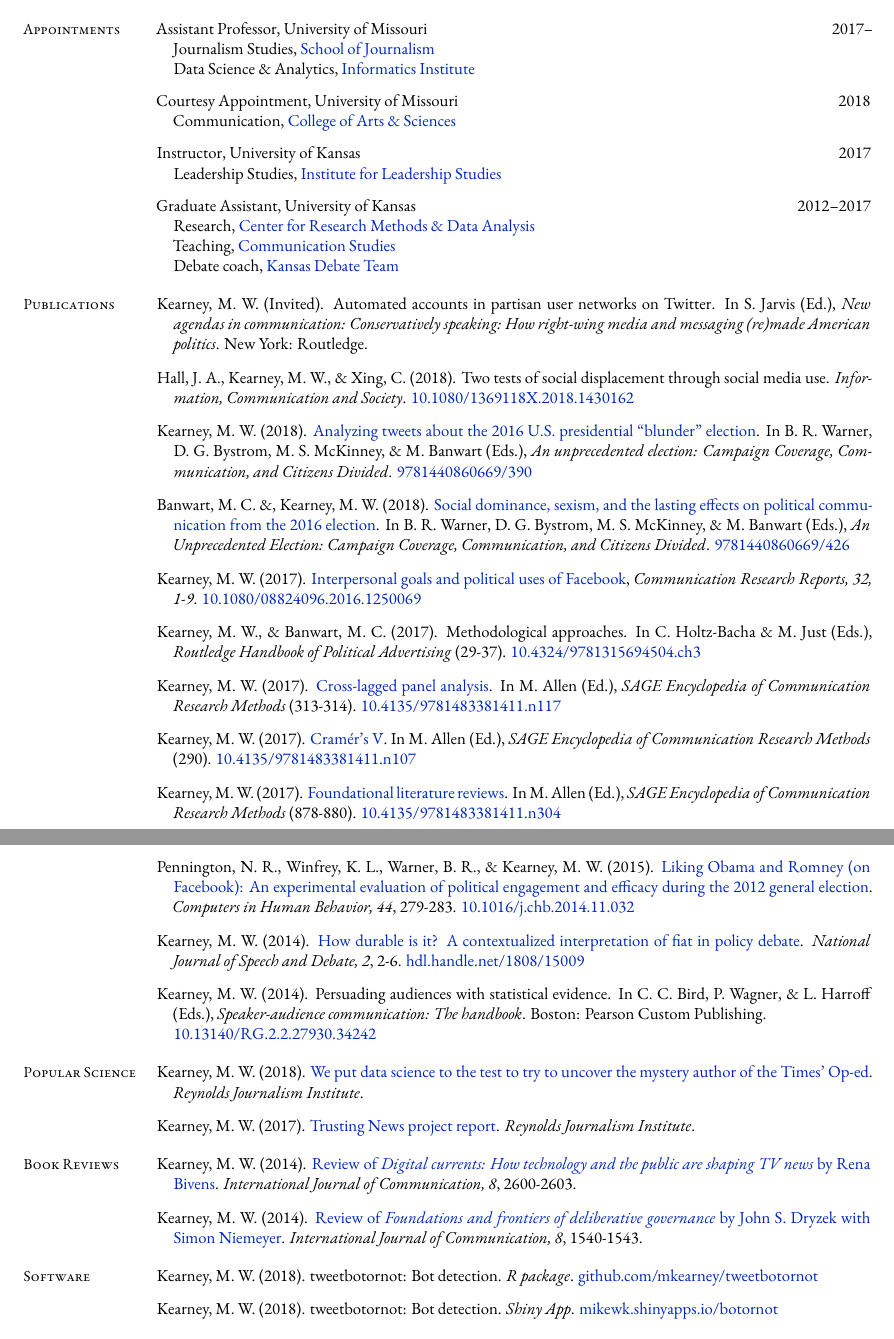
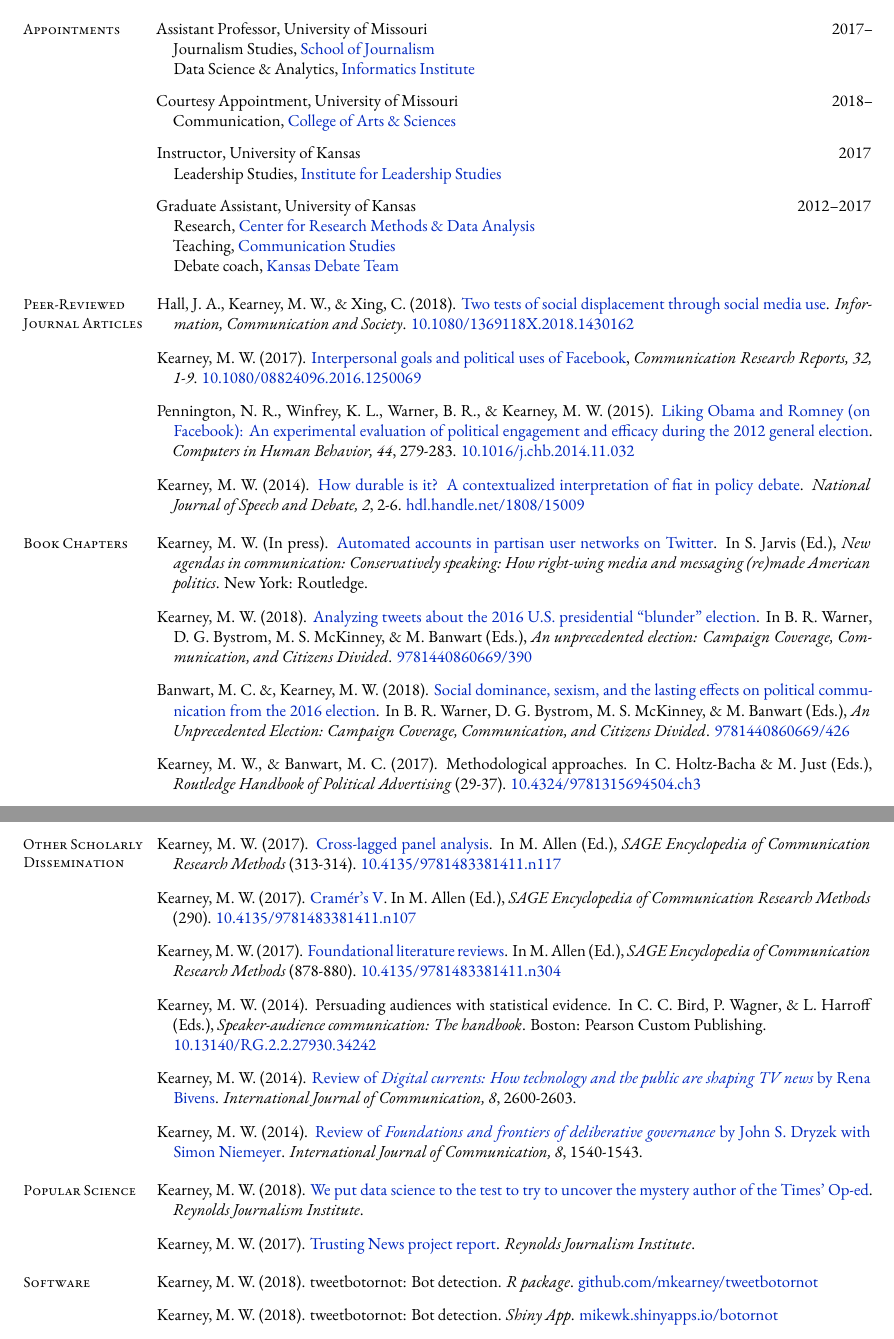
Before and after one commit to mkearney/CV, a LaTeX CV (cv.tex, which reads tex/appointments.tex, tex/articles.tex, tex/book_reviews.tex): two parts of pages 1 and 2 of 8, joined at a grey line, cut so that both start at the same text. Compiled offline with XeLaTeX; a missing font is replaced by an installed copy or a similar font.

Commit message:
reorganize publication sections

```diff
--- a/tex/appointments.tex
+++ b/tex/appointments.tex
@@ -8,7 +8,7 @@ Assistant Professor, University of Missouri                    \hfill 2017--
     \item[] Data Science \& Analytics, \href{https://muii.missouri.edu/}{Informatics Institute}
   \end{outerlist}\vspace{.2in}
 
-Courtesy Appointment, University of Missouri                   \hfill 2018
+Courtesy Appointment, University of Missouri                   \hfill 2018--
 
   \begin{outerlist}
     \item[] Communication, \href{https://communication.missouri.edu/}{College of Arts \& Sciences}
--- /dev/null
+++ b/tex/articles.tex
@@ -0,0 +1,29 @@
+\section{Peer-Reviewed Journal Articles}
+\begin{bibenum}
+
+%\item Kearney, M. W. (revise \& resubmit).
+%	\href{http://journals.sagepub.com/doi/full}{Analyzing change in network polarization}.
+%	\textit{New Media \& Society}.
+%	\href{https://doi.org/10.0000/10000000.2018.0000000}{10.0000/10000000.2018.0000000}
+
+\item Hall, J. A., Kearney, M. W., \& Xing, C. (2018).
+	\href{https://www.tandfonline.com/doi/abs/10.1080/1369118X.2018.1430162}{Two tests of social displacement through social media use}.
+	\textit{Information, Communication and Society}.
+	\href{https://doi.org/10.1080/1369118X.2018.1430162}{10.1080/1369118X.2018.1430162}
+
+\item Kearney, M. W. (2017).
+	\href{http://www.tandfonline.com/doi/abs/10.1080/08824096.2016.1250069}{Interpersonal goals and political uses of Facebook},
+	\textit{Communication Research Reports, 32, 1-9}.
+	\href{https://doi.org/10.1080/08824096.2016.1250069}{10.1080/08824096.2016.1250069}
+
+\item Pennington, N. R., Winfrey, K. L., Warner, B. R., \& Kearney, M. W. (2015).
+	\href{https://www.sciencedirect.com/science/article/pii/S0747563214006347}{Liking Obama and Romney (on Facebook): An experimental evaluation of political engagement and efficacy during the 2012 general election}.
+	\textit{Computers in Human Behavior, 44}, 279-283.
+	\href{https://doi.org/10.1016/j.chb.2014.11.032}{10.1016/j.chb.2014.11.032}
+
+\item Kearney, M. W. (2014). \href{http://ssrn.com/abstract=2618298}{
+	How durable is it? A contextualized interpretation of fiat in policy debate}.
+	\textit{National Journal of Speech and Debate, 2}, 2-6.
+	\href{http://hdl.handle.net/1808/15009}{hdl.handle.net/1808/15009}
+
+\end{bibenum}
--- a/tex/book_reviews.tex
+++ /dev/null
@@ -1,12 +0,0 @@
-\section{Book Reviews}
-\begin{bibenum}
-\item[] Kearney, M. W. (2014).
-\href{http://ijoc.org/index.php/ijoc/article/view/3405/1280}{Review of
-  \textit{Digital currents: How technology and the public are shaping TV news} by Rena Bivens}.
-\textit{International Journal of Communication, 8}, 2600-2603.
-
-\item[] Kearney, M. W. (2014).
-\href{http://ijoc.org/index.php/ijoc/article/view/2899/1147}{Review of
-  \textit{Foundations and frontiers of deliberative governance} by John S. Dryzek with Simon Niemeyer}.
-\textit{International Journal of Communication, 8}, 1540-1543.
-\end{bibenum}
--- /dev/null
+++ b/tex/chapters.tex
@@ -0,0 +1,26 @@
+\section{Book Chapters}
+\begin{bibenum}
+
+\item Kearney, M. W. (In press).
+  \href{https://mkearney.github.io/utchapter}{Automated accounts in partisan user networks on Twitter}.
+  In S. Jarvis (Ed.),
+  \textit{New agendas in communication: Conservatively speaking: How right-wing media and messaging (re)made American politics}. New York: Routledge.
+
+\item Kearney, M. W. (2018).
+	\href{https://books.google.com/books?hl=en&lr=&id=CtVJDwAAQBAJ&oi=fnd&pg=PA383}{Analyzing tweets about the 2016 U.S. presidential ``blunder'' election}.
+	In B. R. Warner, D. G. Bystrom, M. S. McKinney, \& M. Banwart (Eds.),
+	\textit{An unprecedented election: Campaign Coverage, Communication, and Citizens Divided}.
+	\href{http://publisher.abc-clio.com/9781440860669/390}{9781440860669/390}
+
+\item Banwart, M. C. \&, Kearney, M. W. (2018).
+	\href{https://books.google.com/books?hl=en&lr=&id=CtVJDwAAQBAJ&oi=fnd&pg=PA419}{Social dominance, sexism, and the lasting effects on political communication from the 2016 election}.
+	In B. R. Warner, D. G. Bystrom, M. S. McKinney, \& M. Banwart (Eds.),
+	\textit{An Unprecedented Election: Campaign Coverage, Communication, and Citizens Divided}.
+	\href{http://publisher.abc-clio.com/9781440860669/426}{9781440860669/426}
+
+\item[] Kearney, M. W., \& Banwart, M. C. (2017).
+	Methodological approaches.
+	In C. Holtz-Bacha \& M. Just (Eds.), \textit{Routledge Handbook of Political Advertising} (29-37).
+	\href{https://www.routledgehandbooks.com/doi/10.4324/9781315694504.ch3}{10.4324/9781315694504.ch3}
+
+\end{bibenum}
--- /dev/null
+++ b/tex/other.tex
@@ -0,0 +1,35 @@
+\section{Other Scholarly Dissemination}
+\begin{bibenum}
+
+\item[] Kearney, M. W. (2017).
+	\href{http://mikewk.com/clpm.pdf}{Cross-lagged panel analysis}.
+	In M. Allen (Ed.), \textit{SAGE Encyclopedia of Communication Research Methods} (313-314).
+	\href{http://dx.doi.org/10.4135/9781483381411.n117}{10.4135/9781483381411.n117}
+
+\item[] Kearney, M. W. (2017).
+	\href{http://mikewk.com/cramersv.pdf}{Cram\'{e}r's V}.
+	In M. Allen (Ed.), \textit{SAGE Encyclopedia of Communication Research Methods} (290).
+	\href{http://dx.doi.org/10.4135/9781483381411.n107}{10.4135/9781483381411.n107}
+
+\item[] Kearney, M. W. (2017).
+	\href{http://mikewk.com/flr.pdf}{Foundational literature reviews}.
+	In M. Allen (Ed.), \textit{SAGE Encyclopedia of Communication Research Methods} (878-880).
+	\href{http://dx.doi.org/10.4135/9781483381411.n304}{10.4135/9781483381411.n304}
+
+\item[] Kearney, M. W. (2014).
+  Persuading audiences with statistical evidence.
+	In C. C. Bird, P. Wagner, \& L. Harroff (Eds.),
+	\textit{Speaker-audience communication: The handbook}. Boston: Pearson Custom Publishing.\\
+	\href{https://dx.doi.org/10.13140/RG.2.2.27930.34242}{10.13140/RG.2.2.27930.34242}
+
+\item[] Kearney, M. W. (2014).
+  \href{http://ijoc.org/index.php/ijoc/article/view/3405/1280}{Review of
+  \textit{Digital currents: How technology and the public are shaping TV news} by Rena Bivens}.
+  \textit{International Journal of Communication, 8}, 2600-2603.
+
+\item[] Kearney, M. W. (2014).
+  \href{http://ijoc.org/index.php/ijoc/article/view/2899/1147}{Review of
+  \textit{Foundations and frontiers of deliberative governance} by John S. Dryzek with Simon Niemeyer}.
+  \textit{International Journal of Communication, 8}, 1540-1543.
+
+\end{bibenum}
--- a/tex/publications.tex
+++ /dev/null
@@ -1,65 +0,0 @@
-\section{Publications}
-\begin{bibenum}
-
-\item Kearney, M. W. (Invited).
-Automated accounts in partisan user networks on Twitter.
-In S. Jarvis (Ed.),
-\textit{New agendas in communication: Conservatively speaking: How right-wing media and messaging (re)made American politics}. New York: Routledge.
-
-\item Hall, J. A., Kearney, M. W., \& Xing, C. (2018).
-	Two tests of social displacement through social media use.
-	\textit{Information, Communication and Society}.
-	\href{https://doi.org/10.1080/1369118X.2018.1430162}{10.1080/1369118X.2018.1430162}
-
-\item Kearney, M. W. (2018).
-	\href{https://books.google.com/books?hl=en&lr=&id=CtVJDwAAQBAJ&oi=fnd&pg=PA383}{Analyzing tweets about the 2016 U.S. presidential ``blunder'' election}.
-	In B. R. Warner, D. G. Bystrom, M. S. McKinney, \& M. Banwart (Eds.),
-	\textit{An unprecedented election: Campaign Coverage, Communication, and Citizens Divided}.
-	\href{http://publisher.abc-clio.com/9781440860669/390}{9781440860669/390}
-
-\item Banwart, M. C. \&, Kearney, M. W. (2018).
-	\href{https://books.google.com/books?hl=en&lr=&id=CtVJDwAAQBAJ&oi=fnd&pg=PA419}{Social dominance, sexism, and the lasting effects on political communication from the 2016 election}.
-	In B. R. Warner, D. G. Bystrom, M. S. McKinney, \& M. Banwart (Eds.),
-	\textit{An Unprecedented Election: Campaign Coverage, Communication, and Citizens Divided}.
-	\href{http://publisher.abc-clio.com/9781440860669/426}{9781440860669/426}
-
-\item Kearney, M. W. (2017).
-	\href{http://www.tandfonline.com/doi/abs/10.1080/08824096.2016.1250069}{Interpersonal goals and political uses of Facebook},
-	\textit{Communication Research Reports, 32, 1-9}.
-	\href{https://doi.org/10.1080/08824096.2016.1250069}{10.1080/08824096.2016.1250069}
-
-\item[] Kearney, M. W., \& Banwart, M. C. (2017).
-	Methodological approaches.
-	In C. Holtz-Bacha \& M. Just (Eds.), \textit{Routledge Handbook of Political Advertising} (29-37).
-	\href{https://www.routledgehandbooks.com/doi/10.4324/9781315694504.ch3}{10.4324/9781315694504.ch3}
-
-\item[] Kearney, M. W. (2017).
-	\href{http://mikewk.com/clpm.pdf}{Cross-lagged panel analysis}.
-	In M. Allen (Ed.), \textit{SAGE Encyclopedia of Communication Research Methods} (313-314).
-	\href{http://dx.doi.org/10.4135/9781483381411.n117}{10.4135/9781483381411.n117}
-
-\item[] Kearney, M. W. (2017).
-	\href{http://mikewk.com/cramersv.pdf}{Cram\'{e}r's V}.
-	In M. Allen (Ed.), \textit{SAGE Encyclopedia of Communication Research Methods} (290).
-	\href{http://dx.doi.org/10.4135/9781483381411.n107}{10.4135/9781483381411.n107}
-
-\item[] Kearney, M. W. (2017).
-	\href{http://mikewk.com/flr.pdf}{Foundational literature reviews}.
-	In M. Allen (Ed.), \textit{SAGE Encyclopedia of Communication Research Methods} (878-880).
-	\href{http://dx.doi.org/10.4135/9781483381411.n304}{10.4135/9781483381411.n304}
-
-\item Pennington, N. R., Winfrey, K. L., Warner, B. R., \& Kearney, M. W. (2015).
-	\href{http://www.researchgate.net/publication/269728178_Liking_Obama_and_Romney_(on_Facebook)_An_experimental_evaluation_of_political_engagement_and_efficacy_during_the_2012_general_election}{Liking Obama and Romney (on Facebook): An experimental evaluation of political engagement and efficacy during the 2012 general election}.
-	\textit{Computers in Human Behavior, 44}, 279-283.
-	\href{https://doi.org/10.1016/j.chb.2014.11.032}{10.1016/j.chb.2014.11.032}
-
-\item Kearney, M. W. (2014). \href{http://ssrn.com/abstract=2618298}{
-	How durable is it? A contextualized interpretation of fiat in policy debate}.
-	\textit{National Journal of Speech and Debate, 2}, 2-6.
-	\href{http://hdl.handle.net/1808/15009}{hdl.handle.net/1808/15009}
-
-\item[] Kearney, M. W. (2014). Persuading audiences with statistical evidence.
-	In C. C. Bird, P. Wagner, \& L. Harroff (Eds.), \textit{Speaker-audience communication: The handbook}. Boston: Pearson Custom Publishing.\\
-	\href{https://dx.doi.org/10.13140/RG.2.2.27930.34242}{10.13140/RG.2.2.27930.34242}
-
-\end{bibenum}
```
Also changed, not shown: cv.tex (+3 -2 lines), tex/contact_info.tex (+1 -1 lines), cv.pdf.
